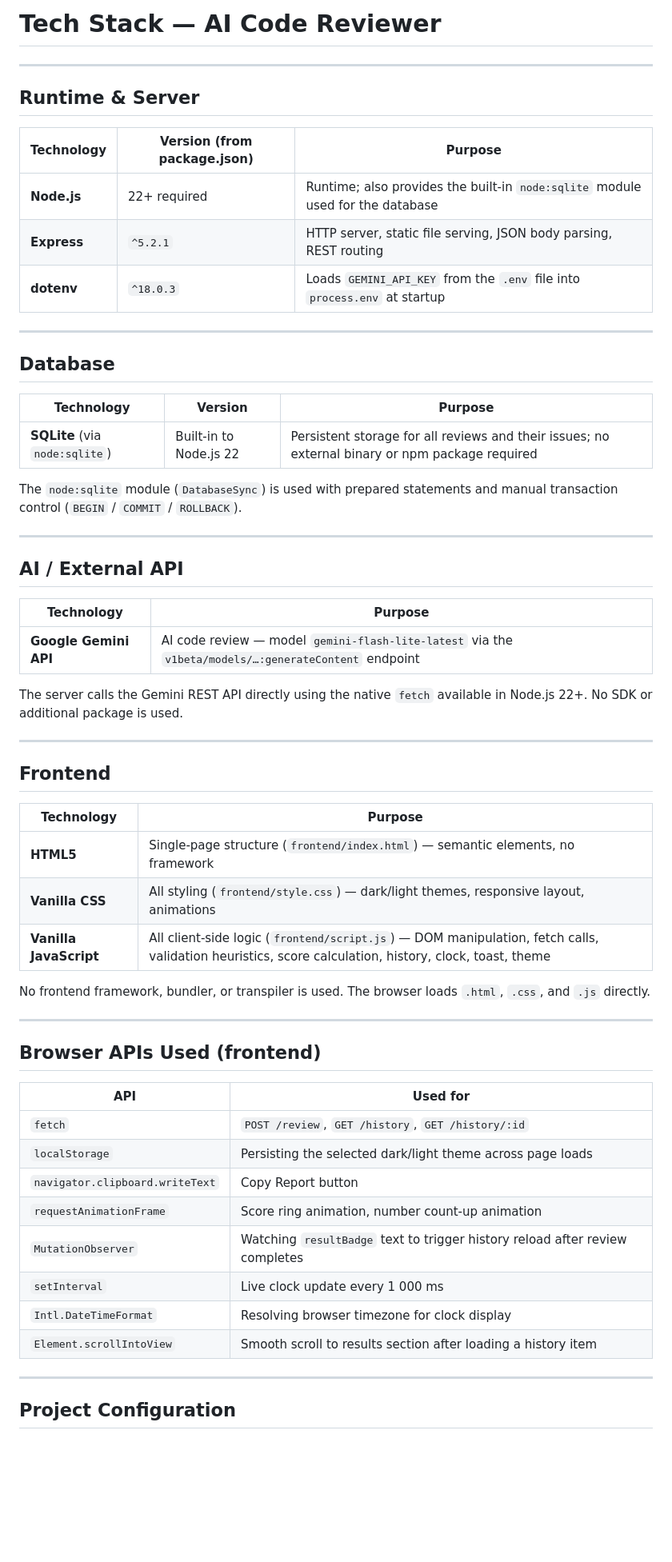
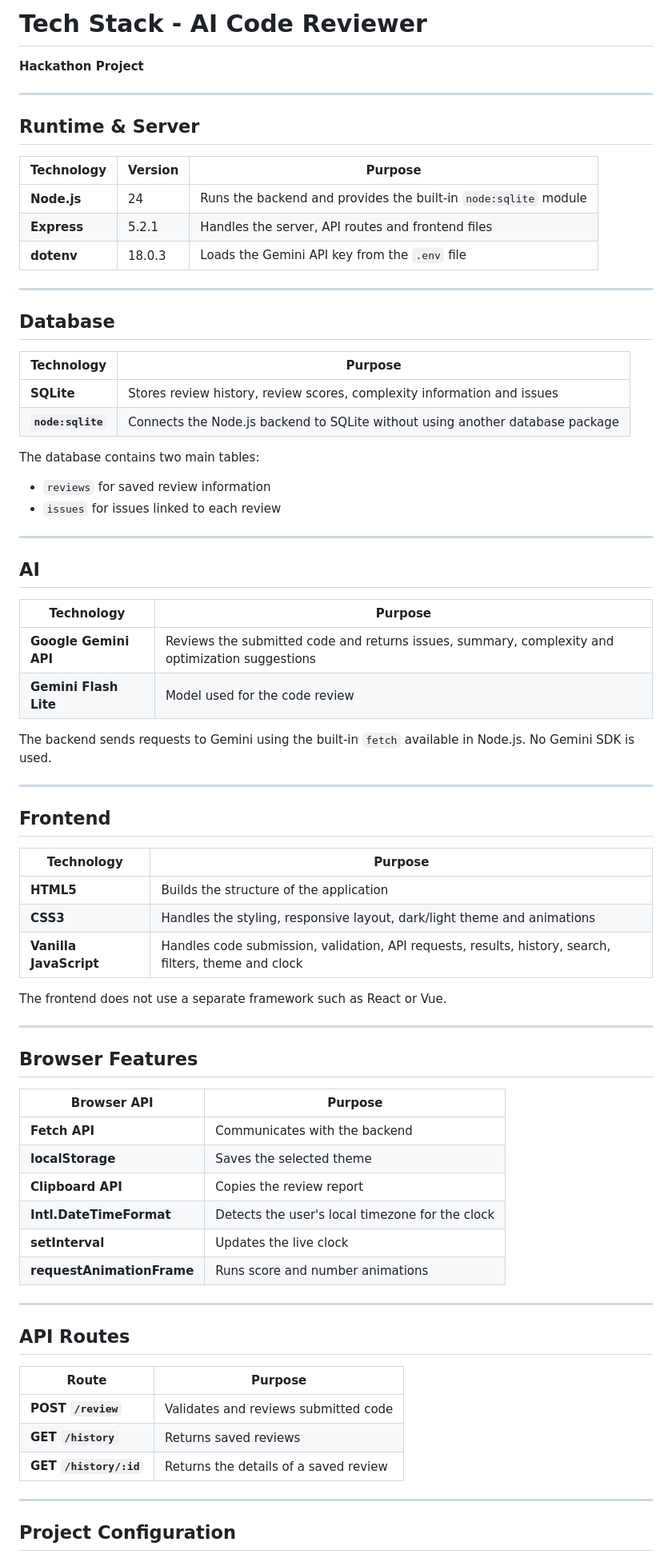
Before and after one commit to dawoodsikandar123/ai-code-reviewer, a Markdown page: TECH_STACK.md, the part around one of its changes. Shown at 80% size. Drawn GitHub-style; blank space fills up the shorter version.

Commit message:
Update TECH_STACK.md for clarity and details

```diff
--- a/TECH_STACK.md
+++ b/TECH_STACK.md
@@ -1,61 +1,76 @@
-# Tech Stack — AI Code Reviewer
+# Tech Stack - AI Code Reviewer
+
+**Hackathon Project**
 
 ---
 
 ## Runtime & Server
 
-| Technology | Version (from package.json) | Purpose |
-|------------|----------------------------|---------|
-| **Node.js** | 22+ required | Runtime; also provides the built-in `node:sqlite` module used for the database |
-| **Express** | `^5.2.1` | HTTP server, static file serving, JSON body parsing, REST routing |
-| **dotenv** | `^18.0.3` | Loads `GEMINI_API_KEY` from the `.env` file into `process.env` at startup |
+| Technology  | Version | Purpose                                                         |
+| ----------- | ------- | --------------------------------------------------------------- |
+| **Node.js** | 24      | Runs the backend and provides the built-in `node:sqlite` module |
+| **Express** | 5.2.1   | Handles the server, API routes and frontend files               |
+| **dotenv**  | 18.0.3  | Loads the Gemini API key from the `.env` file                   |
 
 ---
 
 ## Database
 
-| Technology | Version | Purpose |
-|------------|---------|---------|
-| **SQLite** (via `node:sqlite`) | Built-in to Node.js 22 | Persistent storage for all reviews and their issues; no external binary or npm package required |
+| Technology        | Purpose                                                                       |
+| ----------------- | ----------------------------------------------------------------------------- |
+| **SQLite**        | Stores review history, review scores, complexity information and issues       |
+| **`node:sqlite`** | Connects the Node.js backend to SQLite without using another database package |
 
-The `node:sqlite` module (`DatabaseSync`) is used with prepared statements and manual transaction control (`BEGIN` / `COMMIT` / `ROLLBACK`).
+The database contains two main tables:
+
+* `reviews` for saved review information
+* `issues` for issues linked to each review
 
 ---
 
-## AI / External API
+## AI
 
-| Technology | Purpose |
-|------------|---------|
-| **Google Gemini API** | AI code review — model `gemini-flash-lite-latest` via the `v1beta/models/…:generateContent` endpoint |
+| Technology            | Purpose                                                                                         |
+| --------------------- | ----------------------------------------------------------------------------------------------- |
+| **Google Gemini API** | Reviews the submitted code and returns issues, summary, complexity and optimization suggestions |
+| **Gemini Flash Lite** | Model used for the code review                                                                  |
 
-The server calls the Gemini REST API directly using the native `fetch` available in Node.js 22+. No SDK or additional package is used.
+The backend sends requests to Gemini using the built-in `fetch` available in Node.js. No Gemini SDK is used.
 
 ---
 
 ## Frontend
 
-| Technology | Purpose |
-|------------|---------|
-| **HTML5** | Single-page structure (`frontend/index.html`) — semantic elements, no framework |
-| **Vanilla CSS** | All styling (`frontend/style.css`) — dark/light themes, responsive layout, animations |
-| **Vanilla JavaScript** | All client-side logic (`frontend/script.js`) — DOM manipulation, fetch calls, validation heuristics, score calculation, history, clock, toast, theme |
+| Technology             | Purpose                                                                                               |
+| ---------------------- | ----------------------------------------------------------------------------------------------------- |
+| **HTML5**              | Builds the structure of the application                                                               |
+| **CSS3**               | Handles the styling, responsive layout, dark/light theme and animations                               |
+| **Vanilla JavaScript** | Handles code submission, validation, API requests, results, history, search, filters, theme and clock |
 
-No frontend framework, bundler, or transpiler is used. The browser loads `.html`, `.css`, and `.js` directly.
+The frontend does not use a separate framework such as React or Vue.
 
 ---
 
-## Browser APIs Used (frontend)
+## Browser Features
 
-| API | Used for |
-|-----|----------|
-| `fetch` | `POST /review`, `GET /history`, `GET /history/:id` |
-| `localStorage` | Persisting the selected dark/light theme across page loads |
-| `navigator.clipboard.writeText` | Copy Report button |
-| `requestAnimationFrame` | Score ring animation, number count-up animation |
-| `MutationObserver` | Watching `resultBadge` text to trigger history reload after review completes |
-| `setInterval` | Live clock update every 1 000 ms |
-| `Intl.DateTimeFormat` | Resolving browser timezone for clock display |
-| `Element.scrollIntoView` | Smooth scroll to results section after loading a history item |
+| Browser API               | Purpose                                         |
+| ------------------------- | ----------------------------------------------- |
+| **Fetch API**             | Communicates with the backend                   |
+| **localStorage**          | Saves the selected theme                        |
+| **Clipboard API**         | Copies the review report                        |
+| **Intl.DateTimeFormat**   | Detects the user's local timezone for the clock |
+| **setInterval**           | Updates the live clock                          |
+| **requestAnimationFrame** | Runs score and number animations                |
+
+---
+
+## API Routes
+
+| Route                  | Purpose                               |
+| ---------------------- | ------------------------------------- |
+| **POST `/review`**     | Validates and reviews submitted code  |
+| **GET `/history`**     | Returns saved reviews                 |
+| **GET `/history/:id`** | Returns the details of a saved review |
 
 ---
 
```
Also changed, not shown: other parts of TECH_STACK.md (+26 -14 lines).
